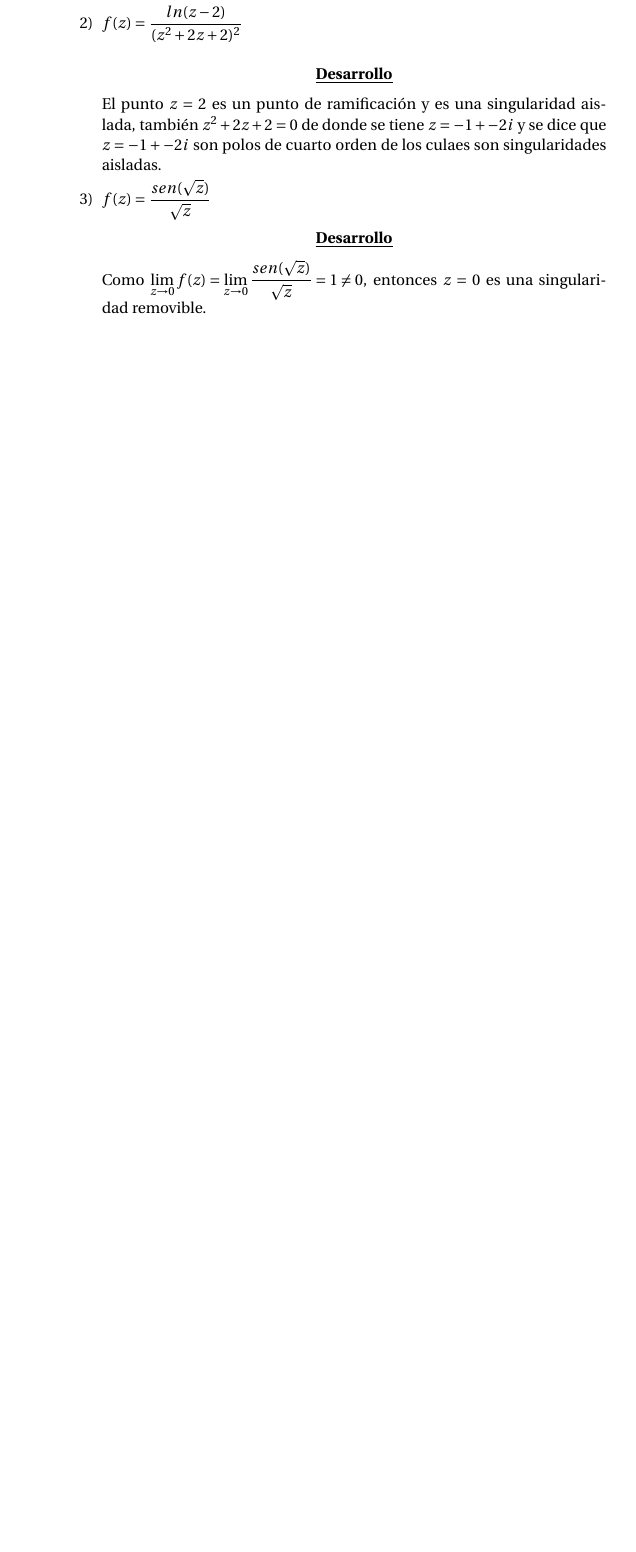
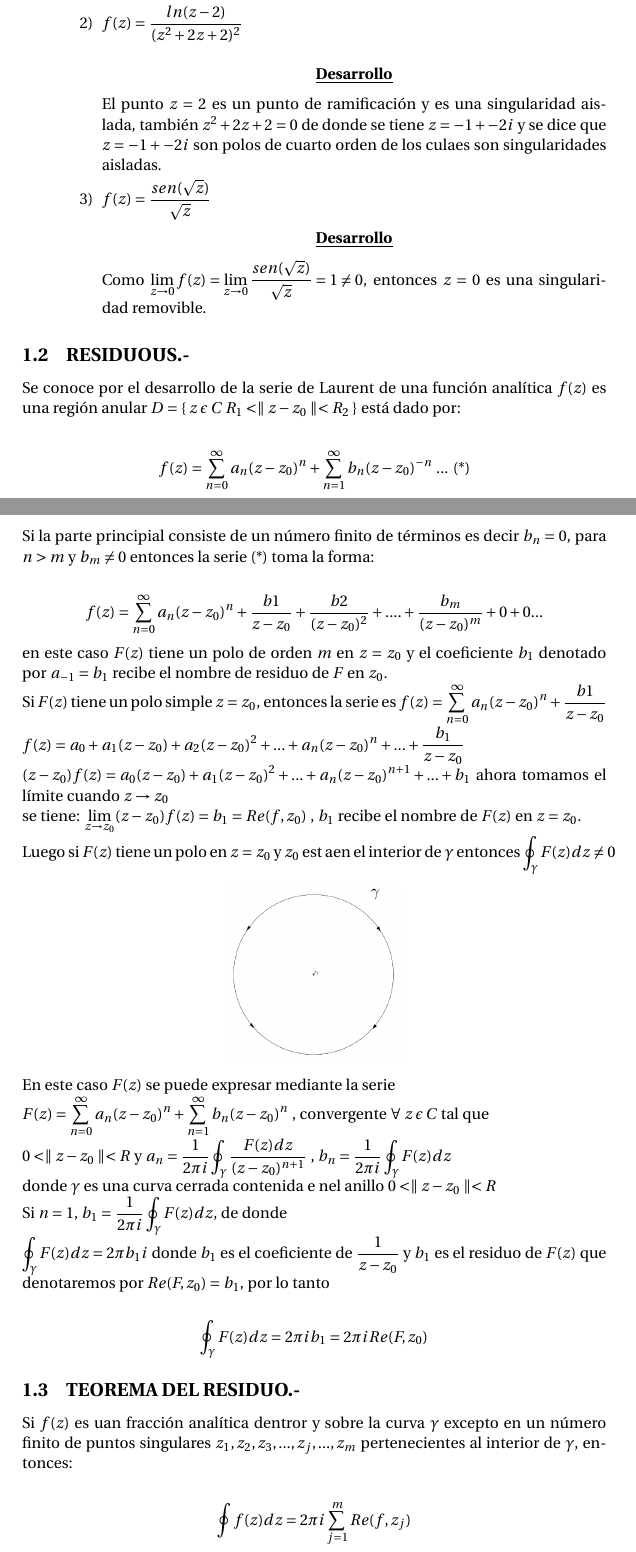
Before and after one commit to josejacomeb/CarpetaDigital, a LaTeX document (Capitulo VIII/CapituloVIII.tex): part of page 2 of 2 before the commit and two parts of pages 2 and 3 of 4 after it, the two joined at a grey line, cut so that both start at the same text, the shorter picture padded with empty space. Compiled offline with pdfLaTeX.

Commit message:
Mitad del Capítulo

```diff
--- a/Capitulo VIII/CapituloVIII.tex
+++ b/Capitulo VIII/CapituloVIII.tex
@@ -59,3 +59,36 @@ Como $\displaystyle{\lim_{z \to 0} f(z) = \lim_{z \to 0} \dfrac{sen(\sqrt{z})}{\
 
 \end{itemize}
 \end{enumerate}
+\subsection{RESIDUOUS.-}
+Se conoce por el desarrollo de la serie de Laurent de una función analítica $f(z)$ es una región anular $D = \{ \; z\; \epsilon \; C \; R_1 < \parallel z - z_0 \parallel < R_2 \;\}  $ está dado por: \\
+\begin{center}
+$\displaystyle{f(z) = \sum_{n = 0}^{\infty} a_n (z-z_0)^n + \sum_{n = 1}^{\infty} b_n (z-z_0)^{-n}}$                                  ... (*)
+\end{center}
+Si la parte principial consiste de un número finito de términos es decir $b_n = 0$, para $n>m$ y $b_m \neq 0$ entonces la serie (*) toma la forma: \\
+\begin{center}
+$\displaystyle{f(z) = \sum_{n = 0}^{\infty} a_n (z-z_0)^n + \dfrac{b1}{z-z_0} + \dfrac{b2}{(z-z_0)^2} + .... + \dfrac{b_m}{(z-z_0)^m}+0+0...}$
+\end{center}
+en este caso $F(z)$ tiene un polo de orden $m$ en $z=z_0$ y el coeficiente $b_1$ denotado por $a_{-1} = b_1$ recibe el nombre de residuo de $F$ en $z_0$. \\
+Si $F(z)$ tiene un polo simple $z = z_0$, entonces la serie es $\displaystyle{f(z) = \sum_{n = 0}^{\infty} a_n (z-z_0)^n + \dfrac{b1}{z-z_0}}$\\
+$\displaystyle{f(z) = a_0 + a_1(z-z_0) + a_2(z-z_0)^2 + ... + a_n(z-z_0)^n + ... + \dfrac{b_1}{z - z_0}}$ \\
+$\displaystyle{(z-z_0)f(z) = a_0(z-z_0) + a_1(z-z_0)^2 + ...+ a_n(z-z_0)^{n+1} + ... + b_1}$ ahora tomamos el límite cuando $z \to z_0$ \\
+se tiene: $\displaystyle{\lim_{z \to z_0} (z-z_0)f(z) = b_1=Re(f,z_0)}$ , $b_1$ recibe el nombre de $F(z)$ en $z = z_0$. \\
+Luego si $F(z)$ tiene un polo en $z = z_0$ y $z_0$ est aen el interior de $\gamma$ entonces $\displaystyle{\oint_{\gamma} F(z)dz \neq 0}$
+\begin{center}
+\includegraphics[scale=0.25]{1.png}
+\end{center}
+En este caso $F(z)$ se puede expresar mediante la serie \\
+$\displaystyle{F(z) = \sum_{n = 0}^{\infty} a_n(z-z_0)^n + \sum_{n = 1}^{\infty} b_n(z-z_0)^n}$ , convergente $\forall \; z \; \epsilon \; C$ tal que \\
+$\displaystyle{0 < \parallel z - z_0 \parallel < R}$ y $\displaystyle{a_n = \dfrac{1}{2 \pi i } \oint_{\gamma} \dfrac{F(z)dz}{(z-z_0)^{n+1}}}$ , $\displaystyle {b_n = \dfrac{1}{2 \pi i } \oint_{\gamma} F(z) dz}$ \\
+donde $\gamma$ es una curva cerrada contenida e nel anillo $0 < \parallel z - z_0 \parallel < R$ \\
+Si $n = 1$, $\displaystyle {b_1= \dfrac{1}{2 \pi i} \oint_{\gamma} F(z) dz}$, de donde \\
+$\displaystyle{\oint_{\gamma} F(z)dz = 2 \pi b_1 i}$ donde $b_1$ es el coeficiente de $\dfrac{1}{z-z_0}$ y $b_1$ es el residuo de $F(z)$ que denotaremos por $Re(F,z_0) = b_1$, por lo tanto\\
+\begin{center}
+$\displaystyle{\oint_{\gamma} F(z)dz = 2 \pi i b_1 = 2 \pi i Re(F,z_0)}$\\
+%%Ejemplo 1 y 2
+\end{center}
+\subsection{TEOREMA DEL RESIDUO.-}
+Si $f(z)$ es uan fracción analítica dentror y sobre la curva $\gamma$ excepto en un número finito de puntos singulares $z_1,z_2,z_3,...,z_j,...,z_m$ pertenecientes al interior de $\gamma$, entonces: \\
+\begin{center}
+$\displaystyle{\oint f(z)dz = 2 \pi i \sum_{j = 1}^m Re(f,z_j)}$
+\end{center}
```
Also changed, not shown: Capitulo VIII/1.png (added), Capitulo VIII/CapituloVIII.pdf, Capitulo VIII/CapituloVIII.tex (3 more changed lines).
